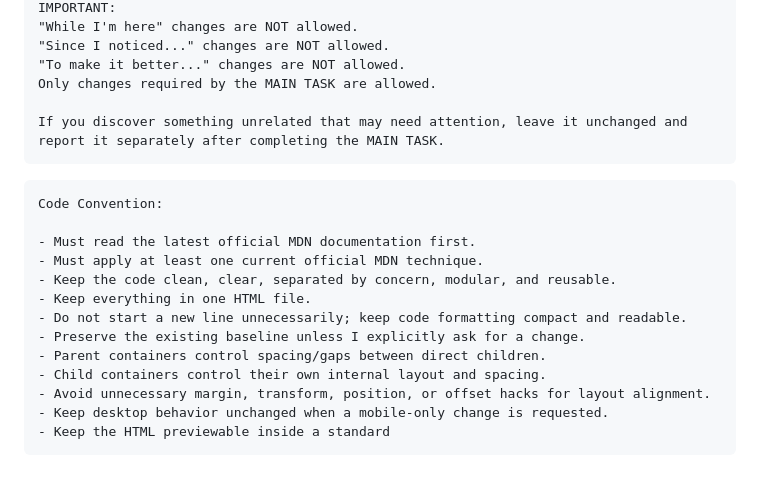
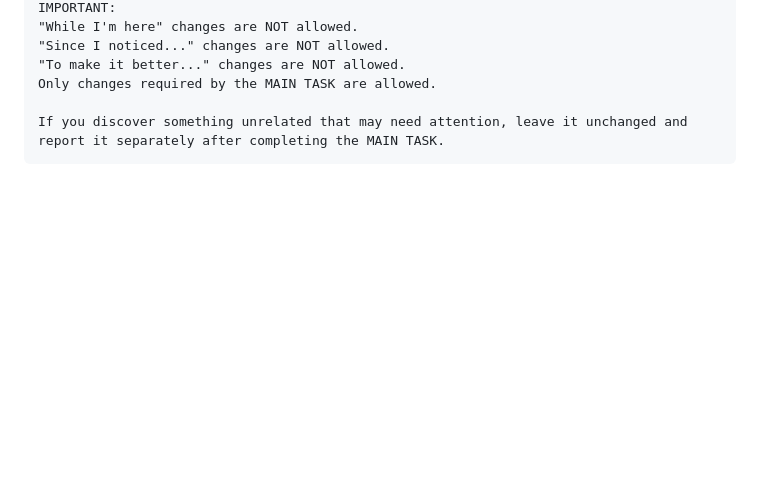
Before and after one commit to 0n6k4v-Coder/doi-kham-fan-landing-page, a Markdown page: .agents/ChatGPT/prompt-book.md, the part around the change. Rendered like a GitHub page; blank space fills up the shorter version.

Commit message:
docs: fix prompt book task focus update
- .agents/ChatGPT/prompt-book.md: restore the original prompt-book content that was truncated
- .agents/ChatGPT/prompt-book.md: remove the duplicated Code Convention block
- .agents/ChatGPT/prompt-book.md: retain the requested TASK FOCUS PROTOCOL once

Author: ChatGPT Luna (Web Browser Chat)

````diff
--- a/.agents/ChatGPT/prompt-book.md
+++ b/.agents/ChatGPT/prompt-book.md
@@ -122,19 +122,3 @@ Only changes required by the MAIN TASK are allowed.
 
 If you discover something unrelated that may need attention, leave it unchanged and report it separately after completing the MAIN TASK.
 ```
-
-```text
-Code Convention:
-
-- Must read the latest official MDN documentation first.
-- Must apply at least one current official MDN technique.
-- Keep the code clean, clear, separated by concern, modular, and reusable.
-- Keep everything in one HTML file.
-- Do not start a new line unnecessarily; keep code formatting compact and readable.
-- Preserve the existing baseline unless I explicitly ask for a change.
-- Parent containers control spacing/gaps between direct children.
-- Child containers control their own internal layout and spacing.
-- Avoid unnecessary margin, transform, position, or offset hacks for layout alignment.
-- Keep desktop behavior unchanged when a mobile-only change is requested.
-- Keep the HTML previewable inside a standard
-```
````
